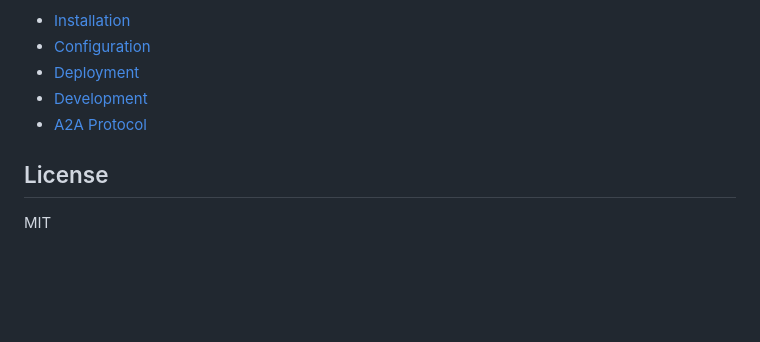
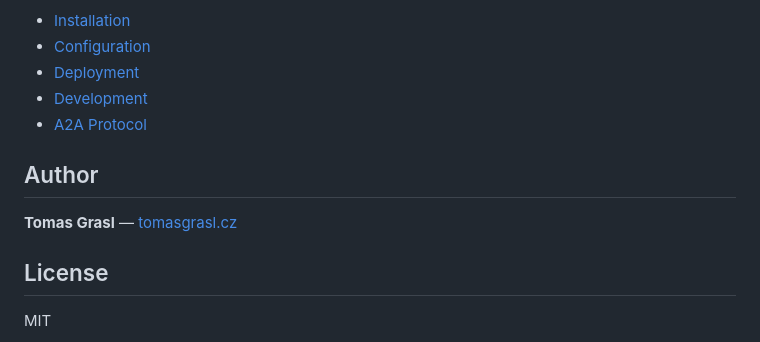
Before and after one commit to freema/openclaw-a2a, a Markdown page: README.md, the part around the change. Drawn GitHub-style; blank space fills up the shorter version.

Commit message:
docs: add author section to README

```diff
--- a/README.md
+++ b/README.md
@@ -267,6 +267,10 @@ Full docs at **[openclaw-a2a.cloud](https://openclaw-a2a.cloud)**
 - [Development](https://openclaw-a2a.cloud/development.md)
 - [A2A Protocol](https://openclaw-a2a.cloud/a2a-protocol.md)
 
+## Author
+
+**Tomas Grasl** — [tomasgrasl.cz](https://www.tomasgrasl.cz)
+
 ## License
 
 MIT
```
